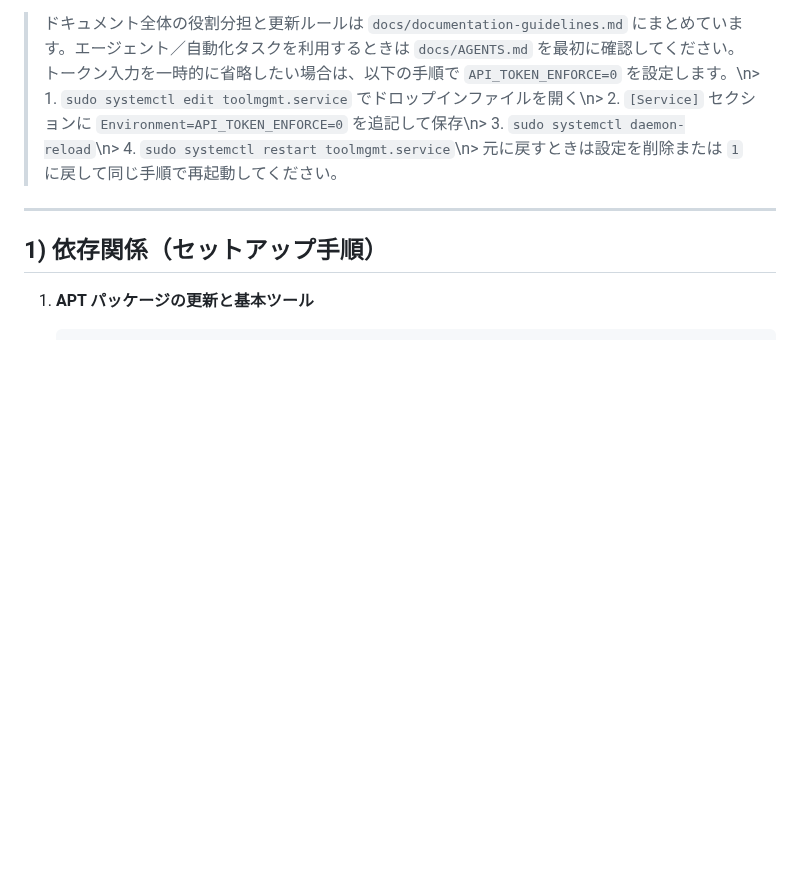
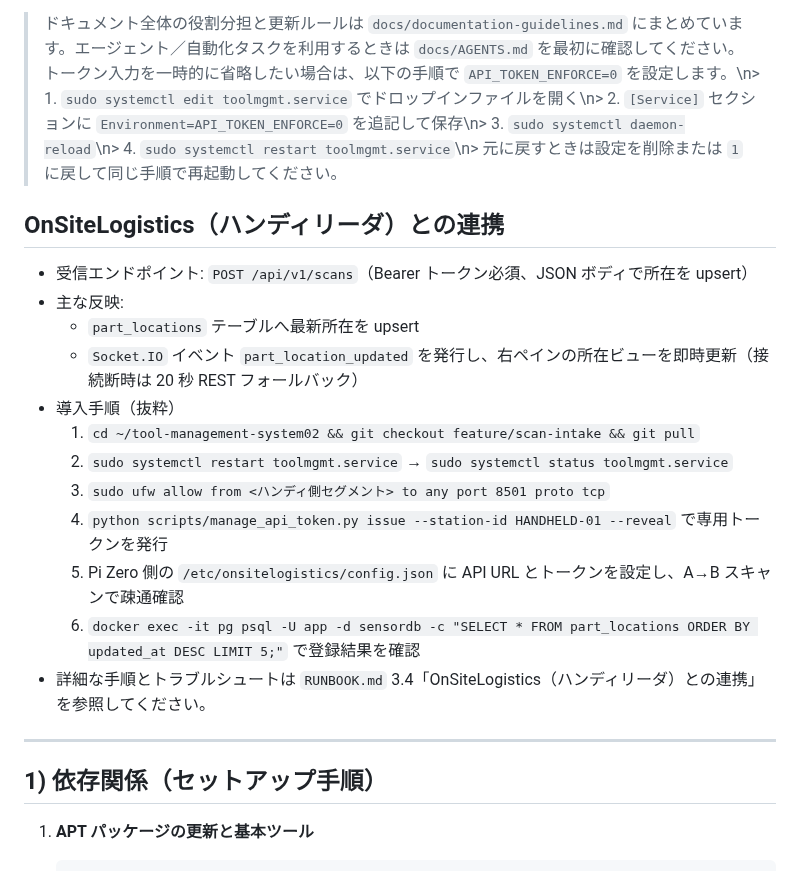
Before and after one commit to denkoushi/tool-management-system02, a Markdown page: README.md, the part around the change. GitHub-like rendering; blank space fills up the shorter version.

Commit message:
Document handheld integration guidance and update requirements

```diff
--- a/README.md
+++ b/README.md
@@ -5,6 +5,20 @@
 
 > ドキュメント全体の役割分担と更新ルールは `docs/documentation-guidelines.md` にまとめています。エージェント／自動化タスクを利用するときは `docs/AGENTS.md` を最初に確認してください。
 > トークン入力を一時的に省略したい場合は、以下の手順で `API_TOKEN_ENFORCE=0` を設定します。\n> 1. `sudo systemctl edit toolmgmt.service` でドロップインファイルを開く\n> 2. `[Service]` セクションに `Environment=API_TOKEN_ENFORCE=0` を追記して保存\n> 3. `sudo systemctl daemon-reload`\n> 4. `sudo systemctl restart toolmgmt.service`\n> 元に戻すときは設定を削除または `1` に戻して同じ手順で再起動してください。
+
+## OnSiteLogistics（ハンディリーダ）との連携
+- 受信エンドポイント: `POST /api/v1/scans`（Bearer トークン必須、JSON ボディで所在を upsert）
+- 主な反映:
+  - `part_locations` テーブルへ最新所在を upsert
+  - `Socket.IO` イベント `part_location_updated` を発行し、右ペインの所在ビューを即時更新（接続断時は 20 秒 REST フォールバック）
+- 導入手順（抜粋）
+  1. `cd ~/tool-management-system02 && git checkout feature/scan-intake && git pull`
+  2. `sudo systemctl restart toolmgmt.service` → `sudo systemctl status toolmgmt.service`
+  3. `sudo ufw allow from <ハンディ側セグメント> to any port 8501 proto tcp`
+  4. `python scripts/manage_api_token.py issue --station-id HANDHELD-01 --reveal` で専用トークンを発行
+  5. Pi Zero 側の `/etc/onsitelogistics/config.json` に API URL とトークンを設定し、A→B スキャンで疎通確認
+  6. `docker exec -it pg psql -U app -d sensordb -c "SELECT * FROM part_locations ORDER BY updated_at DESC LIMIT 5;"` で登録結果を確認
+- 詳細な手順とトラブルシュートは `RUNBOOK.md` 3.4「OnSiteLogistics（ハンディリーダ）との連携」を参照してください。
 
 ---
 
```
Also changed, not shown: CHANGELOG.md (+7 -0 lines), docs/requirements.md (+1 -2 lines).
